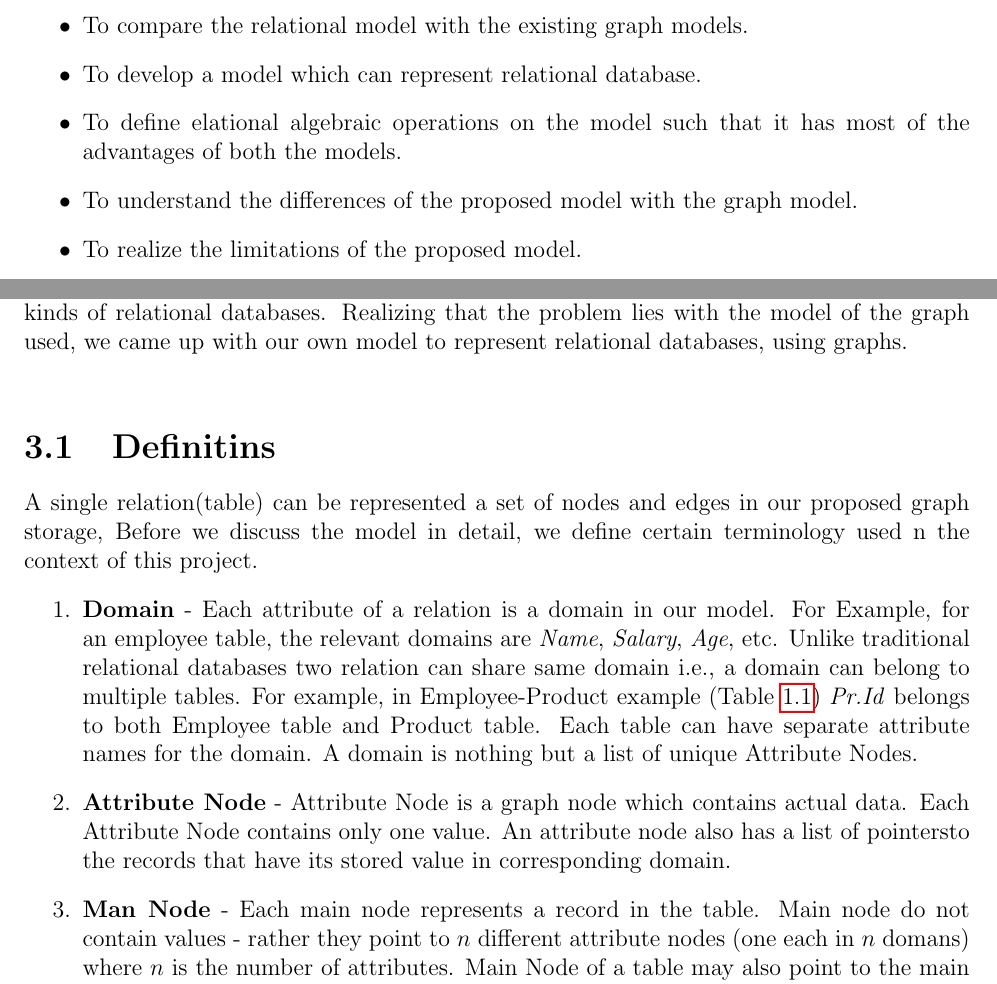
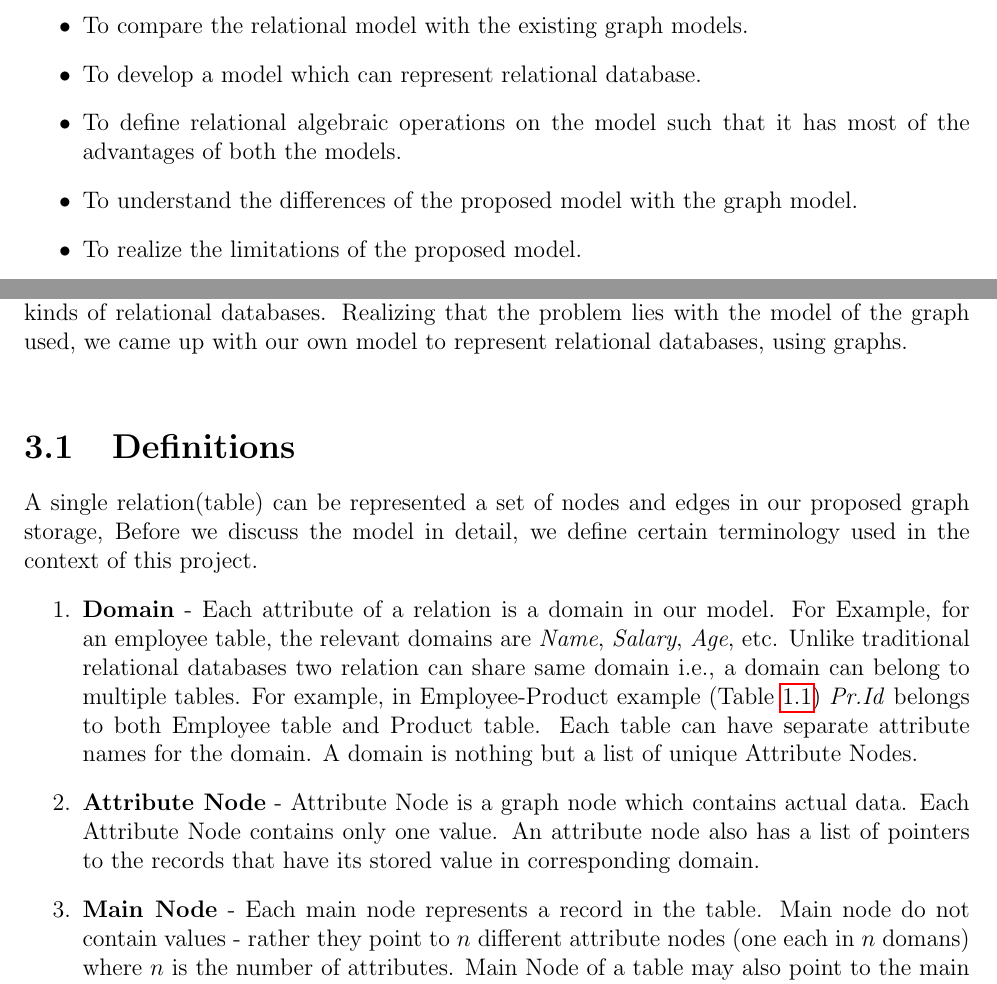
Before and after one commit to Bug-Assassins/Relational-Graph-Database, a LaTeX thesis (Reports/final_report.tex): two parts of pages 12 and 13 of 33, joined at a grey line, cut so that both start at the same text. Compiled offline with pdfLaTeX.

Commit message:
Correct grammatical errors

```diff
--- a/Reports/final_report.tex
+++ b/Reports/final_report.tex
@@ -292,7 +292,7 @@ To develop a data management system based on graph structure to optimize the que
 \begin{itemize}
  \item To compare the relational model with the existing graph models.
  \item To develop a model which can represent relational database.
- \item To define elational algebraic operations on the model such that it has most of the advantages of both the models.
+ \item To define relational algebraic operations on the model such that it has most of the advantages of both the models.
  \item To understand the differences of the proposed model with the graph model.
  \item To realize the limitations of the proposed model.
 \end{itemize}
@@ -300,12 +300,12 @@ To develop a data management system based on graph structure to optimize the que
 \chapter{Methodology}
 In this chapter we will discuss our proposed model in detail. We will describe how the data is handled and manipulated.
 Relational database performs inefficiently in a join type query. Graph database is able to perform join type queries quite fast because it stores the data using a graph structure. But because of the model used, it is sometimes unable to represent all kinds of relational databases. Realizing that the problem lies with the model of the graph used, we came up with our own model to represent relational databases, using graphs.\\ \par
-\section{Definitins}
-A single relation(table) can be represented a set of nodes and edges in our proposed graph storage, Before we discuss the model in detail, we define certain terminology used n the context of this project.
+\section{Definitions}
+A single relation(table) can be represented a set of nodes and edges in our proposed graph storage, Before we discuss the model in detail, we define certain terminology used in the context of this project.
 \begin{enumerate}
  \item \textbf{Domain} - Each attribute of a relation is a domain in our model. For Example, for an employee table, the relevant domains are \emph{Name}, \emph{Salary}, \emph{Age}, etc. Unlike traditional relational databases two relation can share same domain i.e., a domain can belong to multiple tables. For example, in Employee-Product example (Table \ref{tab:employee_demo}) \emph{Pr.Id} belongs to both Employee table and Product table. Each table can have separate attribute names for the domain. A domain is nothing but a list of unique Attribute Nodes.
- \item \textbf{Attribute Node} - Attribute Node is a graph node which contains actual data. Each Attribute Node contains only one value. An attribute node also has a list of pointersto the records that have its stored value in corresponding domain.
- \item \textbf{Man Node} - Each main node represents a record in the table. Main node do not contain values - rather they point to $n$ different attribute nodes (one each in $n$ domans) where $n$ is the number of attributes. Main Node of a table may also point to the main node of any other table in case of foreign key i.e., parent-child relationship.
+ \item \textbf{Attribute Node} - Attribute Node is a graph node which contains actual data. Each Attribute Node contains only one value. An attribute node also has a list of pointers to the records that have its stored value in corresponding domain.
+ \item \textbf{Main Node} - Each main node represents a record in the table. Main node do not contain values - rather they point to $n$ different attribute nodes (one each in $n$ domans) where $n$ is the number of attributes. Main Node of a table may also point to the main node of any other table in case of foreign key i.e., parent-child relationship.
 \end{enumerate}
 
 \section{Overall Structure}
```
